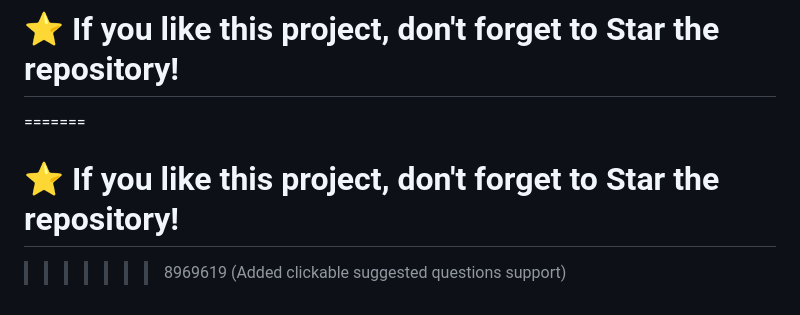
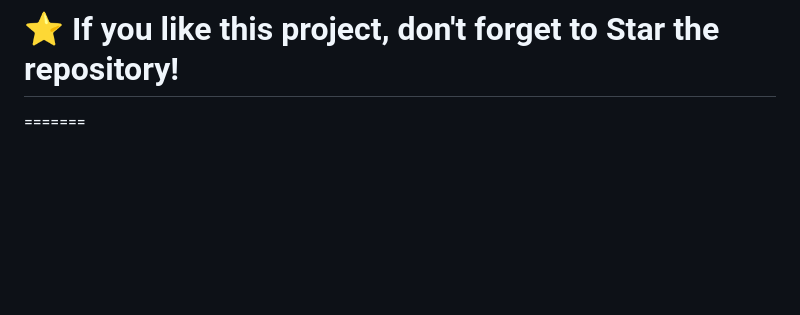
Before and after one commit to Nitinsharma007-tech/OKAI--Okie-Dokie-Smart-Answering-Bot, a Markdown page: README.md, the part around the change. Rendered like a GitHub page; blank space fills up the shorter version.

Commit message:
Remove duplicate star suggestion line in README

```diff
--- a/README.md
+++ b/README.md
@@ -250,5 +250,3 @@ This project is developed for educational and research purposes.
 <<<<<<< HEAD
 # ⭐ If you like this project, don't forget to Star the repository!
 =======
-# ⭐ If you like this project, don't forget to Star the repository!
->>>>>>> 8969619 (Added clickable suggested questions support)
```
